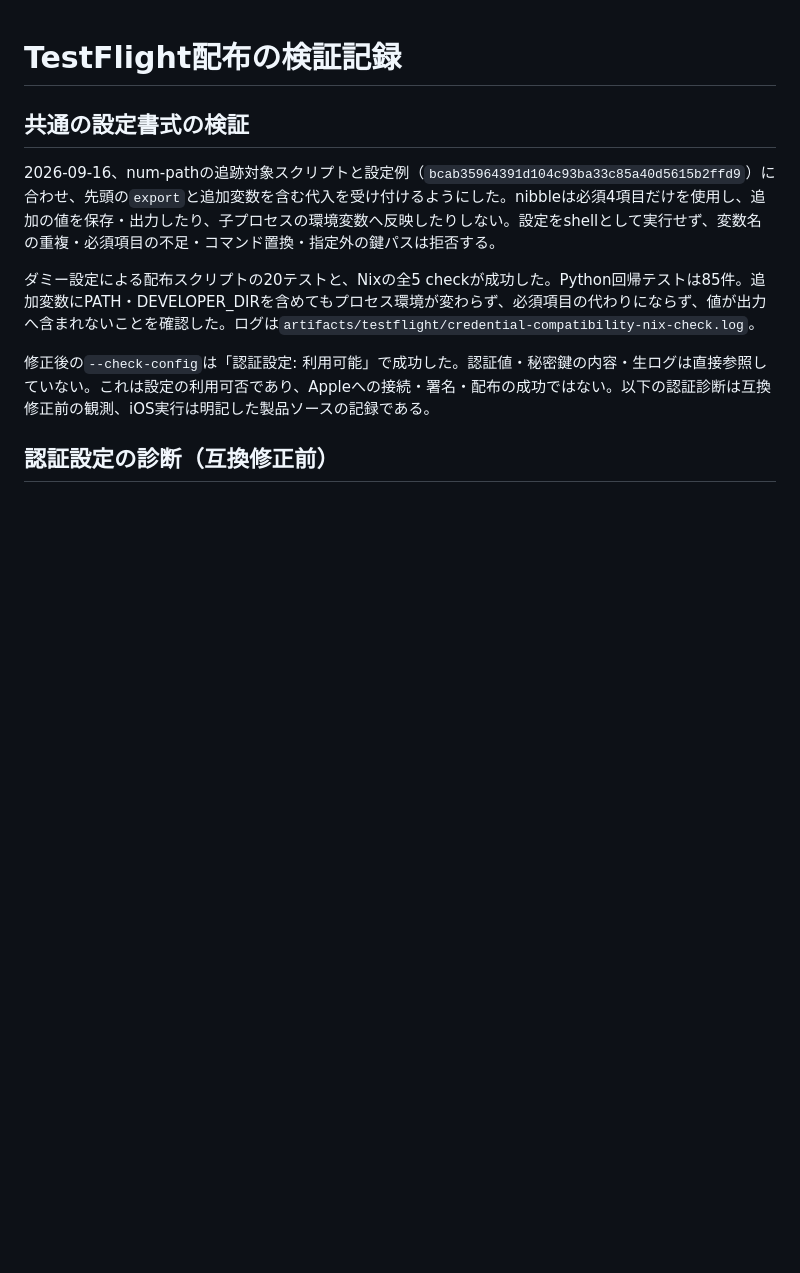
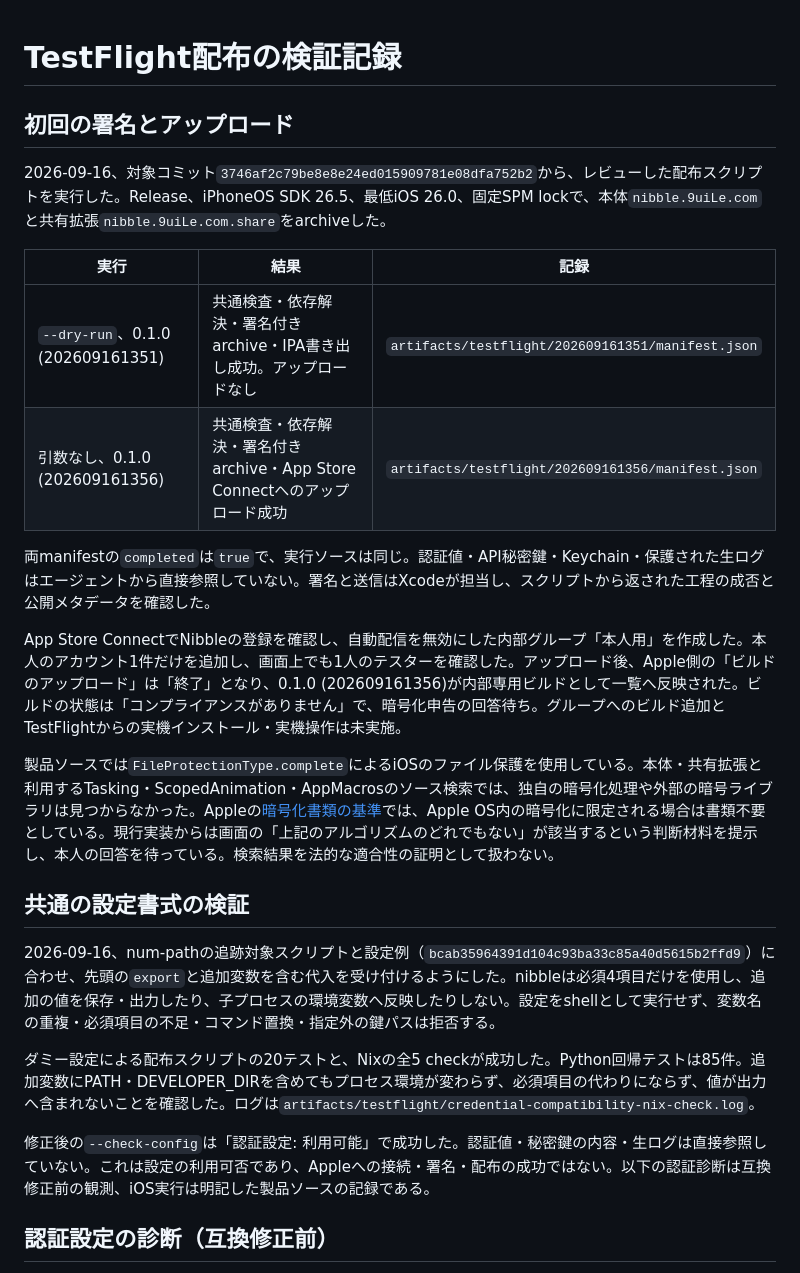
Before and after one commit to 9uiLe/nibble, a Markdown page: docs/testflight-validation.md, the part around the change. GitHub-like rendering; blank space fills up the shorter version.

Commit message:
docs: record first signed TestFlight upload

```diff
--- a/docs/testflight-validation.md
+++ b/docs/testflight-validation.md
@@ -1,4 +1,19 @@
 # TestFlight配布の検証記録
+
+## 初回の署名とアップロード
+
+2026-09-16、対象コミット`3746af2c79be8e8e24ed015909781e08dfa752b2`から、レビューした配布スクリプトを実行した。Release、iPhoneOS SDK 26.5、最低iOS 26.0、固定SPM lockで、本体`nibble.9uiLe.com`と共有拡張`nibble.9uiLe.com.share`をarchiveした。
+
+| 実行 | 結果 | 記録 |
+| --- | --- | --- |
+| `--dry-run`、0.1.0 (202609161351) | 共通検査・依存解決・署名付きarchive・IPA書き出し成功。アップロードなし | `artifacts/testflight/202609161351/manifest.json` |
+| 引数なし、0.1.0 (202609161356) | 共通検査・依存解決・署名付きarchive・App Store Connectへのアップロード成功 | `artifacts/testflight/202609161356/manifest.json` |
+
+両manifestの`completed`は`true`で、実行ソースは同じ。認証値・API秘密鍵・Keychain・保護された生ログはエージェントから直接参照していない。署名と送信はXcodeが担当し、スクリプトから返された工程の成否と公開メタデータを確認した。
+
+App Store ConnectでNibbleの登録を確認し、自動配信を無効にした内部グループ「本人用」を作成した。本人のアカウント1件だけを追加し、画面上でも1人のテスターを確認した。アップロード後、Apple側の「ビルドのアップロード」は「終了」となり、0.1.0 (202609161356)が内部専用ビルドとして一覧へ反映された。ビルドの状態は「コンプライアンスがありません」で、暗号化申告の回答待ち。グループへのビルド追加とTestFlightからの実機インストール・実機操作は未実施。
+
+製品ソースでは`FileProtectionType.complete`によるiOSのファイル保護を使用している。本体・共有拡張と利用するTasking・ScopedAnimation・AppMacrosのソース検索では、独自の暗号化処理や外部の暗号ライブラリは見つからなかった。Appleの[暗号化書類の基準](https://developer.apple.com/help/app-store-connect/reference/app-information/export-compliance-documentation-for-encryption)では、Apple OS内の暗号化に限定される場合は書類不要としている。現行実装からは画面の「上記のアルゴリズムのどれでもない」が該当するという判断材料を提示し、本人の回答を待っている。検索結果を法的な適合性の証明として扱わない。
 
 ## 共通の設定書式の検証
 
```
